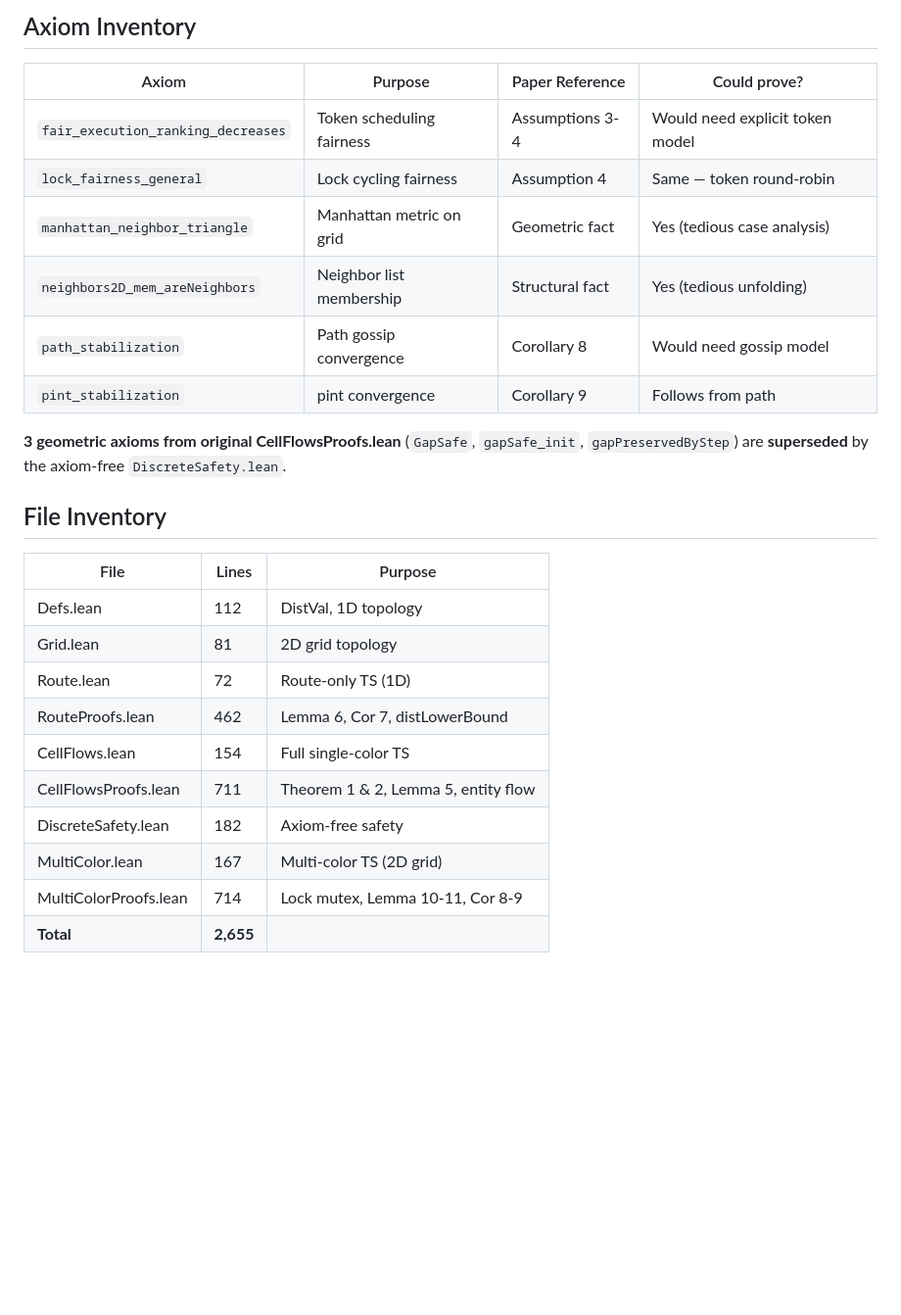
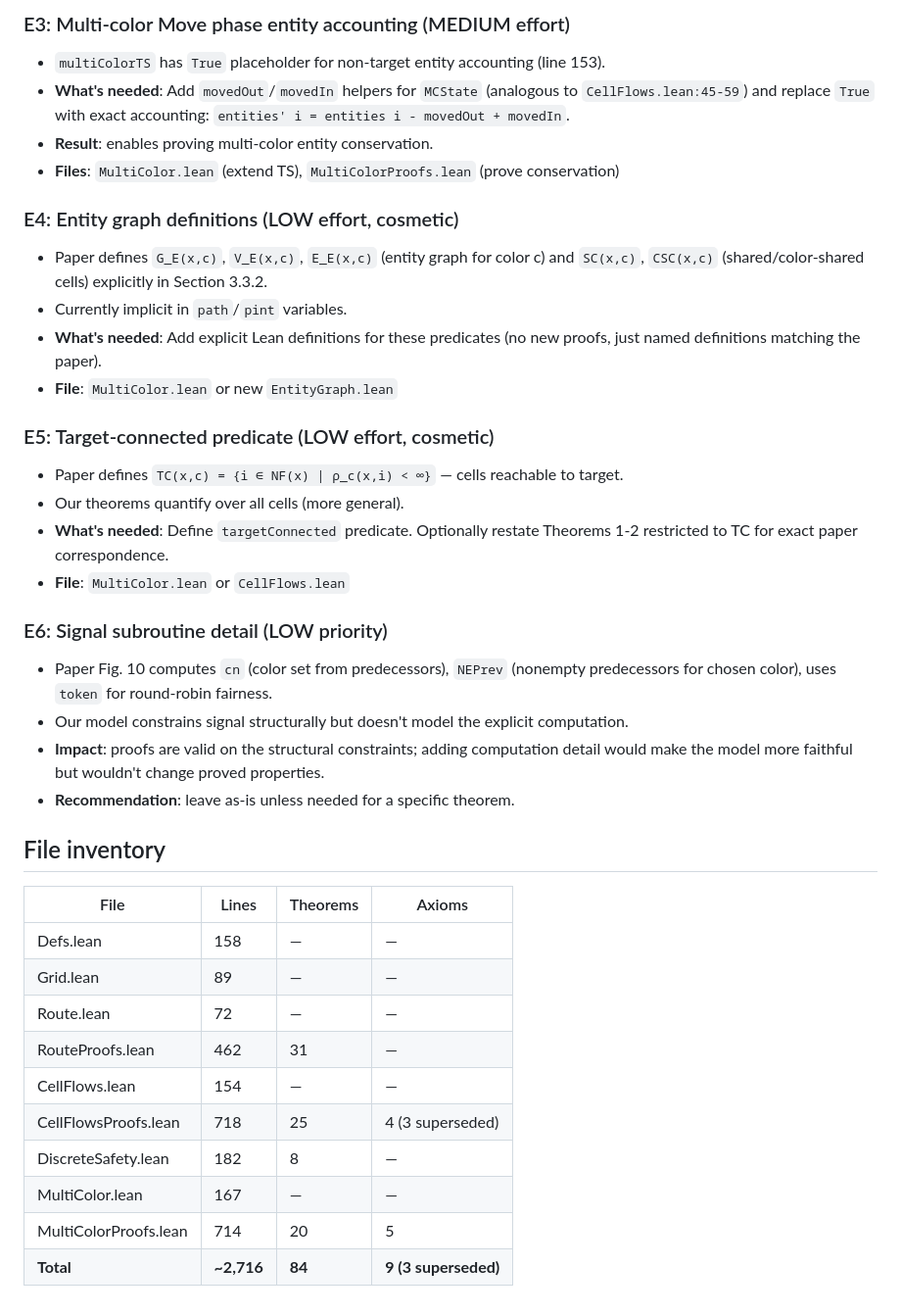
Before and after one commit to ttj/leansmv, a Markdown page: VerifDemo/CellularFlows/TODO.md, the part around one of its changes. Shown at 98% size. Drawn GitHub-style; blank space fills up the shorter version.

```diff
--- a/VerifDemo/CellularFlows/TODO.md
+++ b/VerifDemo/CellularFlows/TODO.md
@@ -43,29 +62,46 @@ Lean 4 formalization of "Safe and Stabilizing Distributed Multi-Path Cellular Fl
 
-## Axiom Inventory
+### E3: Multi-color Move phase entity accounting (MEDIUM effort)
+- `multiColorTS` has `True` placeholder for non-target entity accounting (line 153).
+- **What's needed**: Add `movedOut`/`movedIn` helpers for `MCState` (analogous to
+  `CellFlows.lean:45-59`) and replace `True` with exact accounting:
+  `entities' i = entities i - movedOut + movedIn`.
+- **Result**: enables proving multi-color entity conservation.
+- **Files**: `MultiColor.lean` (extend TS), `MultiColorProofs.lean` (prove conservation)
 
-| Axiom | Purpose | Paper Reference | Could prove? |
+### E4: Entity graph definitions (LOW effort, cosmetic)
+- Paper defines `G_E(x,c)`, `V_E(x,c)`, `E_E(x,c)` (entity graph for color c)
+  and `SC(x,c)`, `CSC(x,c)` (shared/color-shared cells) explicitly in Section 3.3.2.
+- Currently implicit in `path`/`pint` variables.
+- **What's needed**: Add explicit Lean definitions for these predicates (no new proofs,
+  just named definitions matching the paper).
+- **File**: `MultiColor.lean` or new `EntityGraph.lean`
+
+### E5: Target-connected predicate (LOW effort, cosmetic)
+- Paper defines `TC(x,c) = {i ∈ NF(x) | ρ_c(x,i) < ∞}` — cells reachable to target.
+- Our theorems quantify over all cells (more general).
+- **What's needed**: Define `targetConnected` predicate. Optionally restate Theorems 1-2
+  restricted to TC for exact paper correspondence.
+- **File**: `MultiColor.lean` or `CellFlows.lean`
+
+### E6: Signal subroutine detail (LOW priority)
+- Paper Fig. 10 computes `cn` (color set from predecessors), `NEPrev` (nonempty
+  predecessors for chosen color), uses `token` for round-robin fairness.
+- Our model constrains signal structurally but doesn't model the explicit computation.
+- **Impact**: proofs are valid on the structural constraints; adding computation detail
+  would make the model more faithful but wouldn't change proved properties.
+- **Recommendation**: leave as-is unless needed for a specific theorem.
+
+## File inventory
+
+| File | Lines | Theorems | Axioms |
 |---|---|---|---|
-| `fair_execution_ranking_decreases` | Token scheduling fairness | Assumptions 3-4 | Would need explicit token model |
-| `lock_fairness_general` | Lock cycling fairness | Assumption 4 | Same — token round-robin |
-| `manhattan_neighbor_triangle` | Manhattan metric on grid | Geometric fact | Yes (tedious case analysis) |
-| `neighbors2D_mem_areNeighbors` | Neighbor list membership | Structural fact | Yes (tedious unfolding) |
-| `path_stabilization` | Path gossip convergence | Corollary 8 | Would need gossip model |
-| `pint_stabilization` | pint convergence | Corollary 9 | Follows from path |
-
-**3 geometric axioms from original CellFlowsProofs.lean** (`GapSafe`, `gapSafe_init`, `gapPreservedByStep`)
-are **superseded** by the axiom-free `DiscreteSafety.lean`.
-
-## File Inventory
-
-| File | Lines | Purpose |
-|---|---|---|
-| Defs.lean | 112 | DistVal, 1D topology |
-| Grid.lean | 81 | 2D grid topology |
-| Route.lean | 72 | Route-only TS (1D) |
-| RouteProofs.lean | 462 | Lemma 6, Cor 7, distLowerBound |
-| CellFlows.lean | 154 | Full single-color TS |
-| CellFlowsProofs.lean | 711 | Theorem 1 & 2, Lemma 5, entity flow |
-| DiscreteSafety.lean | 182 | Axiom-free safety |
-| MultiColor.lean | 167 | Multi-color TS (2D grid) |
-| MultiColorProofs.lean | 714 | Lock mutex, Lemma 10-11, Cor 8-9 |
-| **Total** | **2,655** | |
+| Defs.lean | 158 | — | — |
+| Grid.lean | 89 | — | — |
+| Route.lean | 72 | — | — |
+| RouteProofs.lean | 462 | 31 | — |
+| CellFlows.lean | 154 | — | — |
+| CellFlowsProofs.lean | 718 | 25 | 4 (3 superseded) |
+| DiscreteSafety.lean | 182 | 8 | — |
+| MultiColor.lean | 167 | — | — |
+| MultiColorProofs.lean | 714 | 20 | 5 |
+| **Total** | **~2,716** | **84** | **9 (3 superseded)** |
```
Also changed, not shown: other parts of VerifDemo/CellularFlows/TODO.md (+51 -32 lines).
